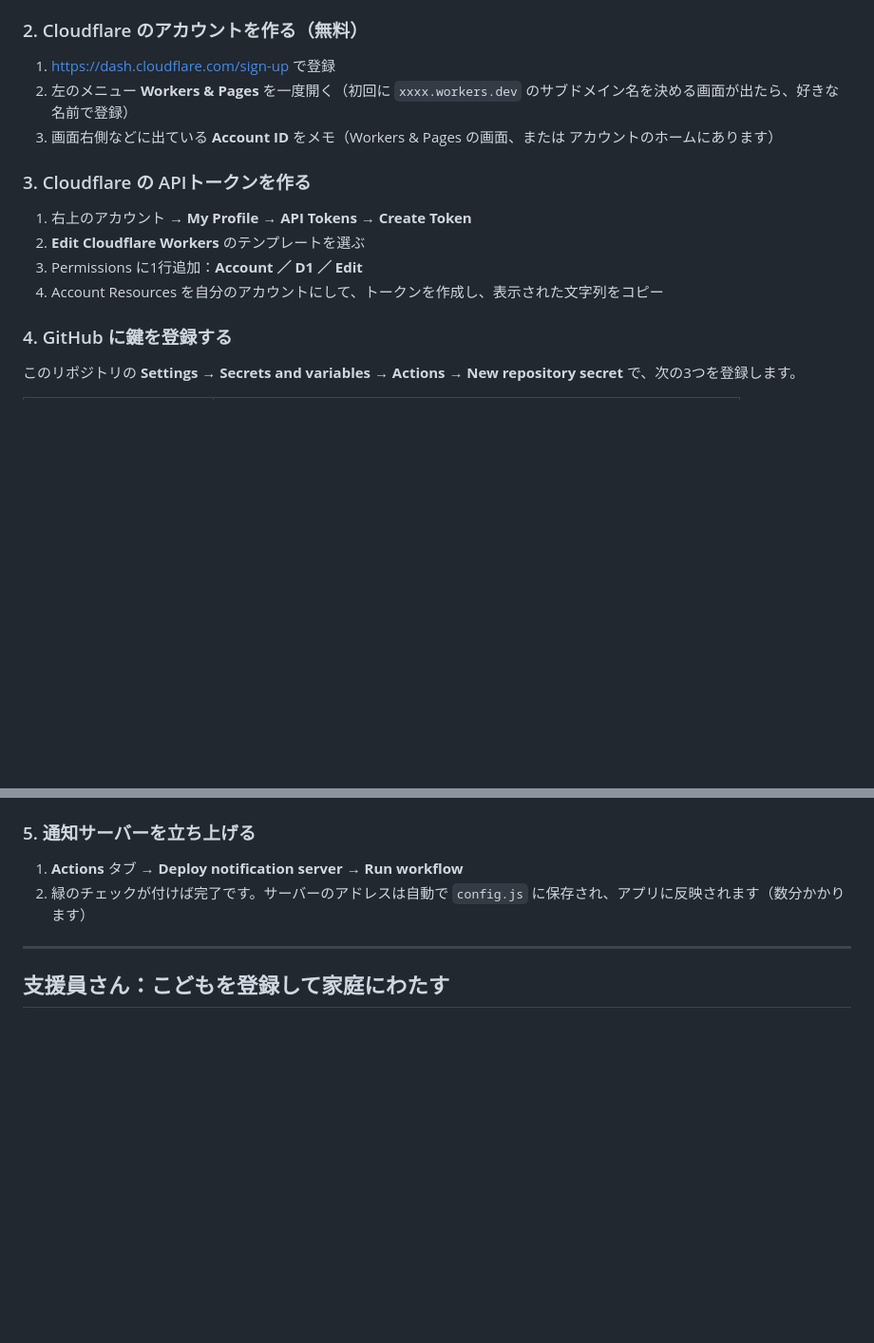
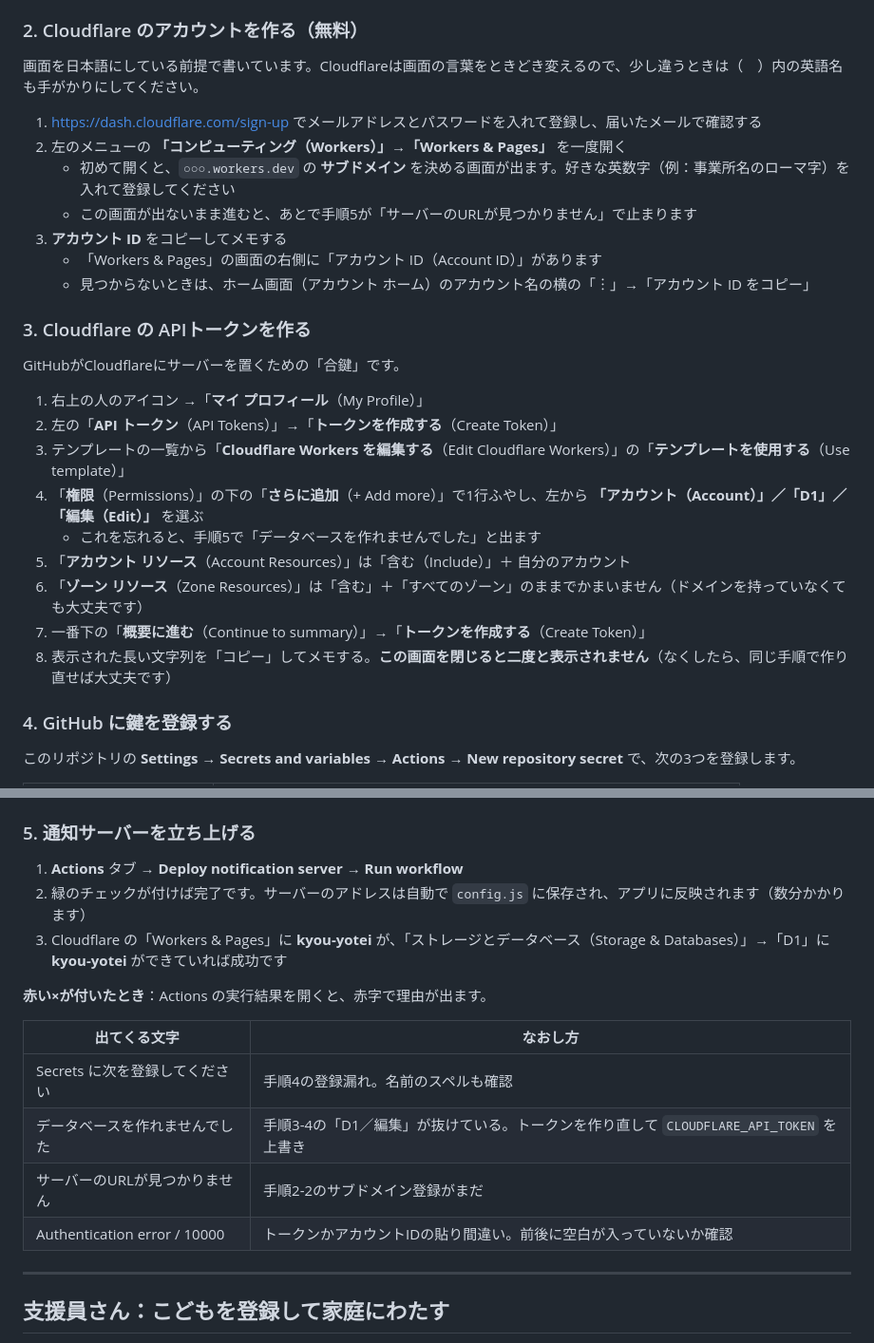
Before and after one commit to denkato0219-cell/task, a Markdown page: README.md, 2 parts joined by grey strips. Shown at 95% size. Drawn GitHub-style; blank space fills up the shorter version.

Commit message:
README: Cloudflare の手順を日本語画面に合わせて書き直し
Co-Authored-By: Claude Opus 5.5 <noreply@anthropic.com>
Claude-Session: https://claude.ai/code/session_011daKnkuQ15N3p6AQ4haCQg

```diff
--- a/README.md
+++ b/README.md
@@ -27,15 +27,29 @@
 3. 数分後、`https://denkato0219-cell.github.io/task/` で開けます
 
 ### 2. Cloudflare のアカウントを作る（無料）
-1. https://dash.cloudflare.com/sign-up で登録
-2. 左のメニュー **Workers & Pages** を一度開く（初回に `xxxx.workers.dev` のサブドメイン名を決める画面が出たら、好きな名前で登録）
-3. 画面右側などに出ている **Account ID** をメモ（Workers & Pages の画面、または アカウントのホームにあります）
+画面を日本語にしている前提で書いています。Cloudflareは画面の言葉をときどき変えるので、少し違うときは（　）内の英語名も手がかりにしてください。
+
+1. https://dash.cloudflare.com/sign-up でメールアドレスとパスワードを入れて登録し、届いたメールで確認する
+2. 左のメニューの **「コンピューティング（Workers）」→「Workers & Pages」** を一度開く
+   - 初めて開くと、`○○○.workers.dev` の **サブドメイン** を決める画面が出ます。好きな英数字（例：事業所名のローマ字）を入れて登録してください
+   - この画面が出ないまま進むと、あとで手順5が「サーバーのURLが見つかりません」で止まります
+3. **アカウント ID** をコピーしてメモする
+   - 「Workers & Pages」の画面の右側に「アカウント ID（Account ID）」があります
+   - 見つからないときは、ホーム画面（アカウント ホーム）のアカウント名の横の「︙」→「アカウント ID をコピー」
 
 ### 3. Cloudflare の APIトークンを作る
-1. 右上のアカウント → **My Profile → API Tokens → Create Token**
-2. **Edit Cloudflare Workers** のテンプレートを選ぶ
-3. Permissions に1行追加：**Account ／ D1 ／ Edit**
-4. Account Resources を自分のアカウントにして、トークンを作成し、表示された文字列をコピー
+GitHubがCloudflareにサーバーを置くための「合鍵」です。
+
+1. 右上の人のアイコン →「**マイ プロフィール**（My Profile）」
+2. 左の「**API トークン**（API Tokens）」→「**トークンを作成する**（Create Token）」
+3. テンプレートの一覧から「**Cloudflare Workers を編集する**（Edit Cloudflare Workers）」の「**テンプレートを使用する**（Use template）」
+4. 「**権限**（Permissions）」の下の「**さらに追加**（+ Add more）」で1行ふやし、左から
+   **「アカウント（Account）」／「D1」／「編集（Edit）」** を選ぶ
+   - これを忘れると、手順5で「データベースを作れませんでした」と出ます
+5. 「**アカウント リソース**（Account Resources）」は「含む（Include）」＋ 自分のアカウント
+6. 「**ゾーン リソース**（Zone Resources）」は「含む」＋「すべてのゾーン」のままでかまいません（ドメインを持っていなくても大丈夫です）
+7. 一番下の「**概要に進む**（Continue to summary）」→「**トークンを作成する**（Create Token）」
+8. 表示された長い文字列を「コピー」してメモする。**この画面を閉じると二度と表示されません**（なくしたら、同じ手順で作り直せば大丈夫です）
 
 ### 4. GitHub に鍵を登録する
 このリポジトリの **Settings → Secrets and variables → Actions → New repository secret** で、次の3つを登録します。
@@ -49,6 +63,16 @@
 ### 5. 通知サーバーを立ち上げる
 1. **Actions** タブ → **Deploy notification server** → **Run workflow**
 2. 緑のチェックが付けば完了です。サーバーのアドレスは自動で `config.js` に保存され、アプリに反映されます（数分かかります）
+3. Cloudflare の「Workers & Pages」に **kyou-yotei** が、「ストレージとデータベース（Storage & Databases）」→「D1」に **kyou-yotei** ができていれば成功です
+
+**赤い×が付いたとき**：Actions の実行結果を開くと、赤字で理由が出ます。
+
+| 出てくる文字 | なおし方 |
+|---|---|
+| Secrets に次を登録してください | 手順4の登録漏れ。名前のスペルも確認 |
+| データベースを作れませんでした | 手順3-4の「D1／編集」が抜けている。トークンを作り直して `CLOUDFLARE_API_TOKEN` を上書き |
+| サーバーのURLが見つかりません | 手順2-2のサブドメイン登録がまだ |
+| Authentication error / 10000 | トークンかアカウントIDの貼り間違い。前後に空白が入っていないか確認 |
 
 ---
 
```
